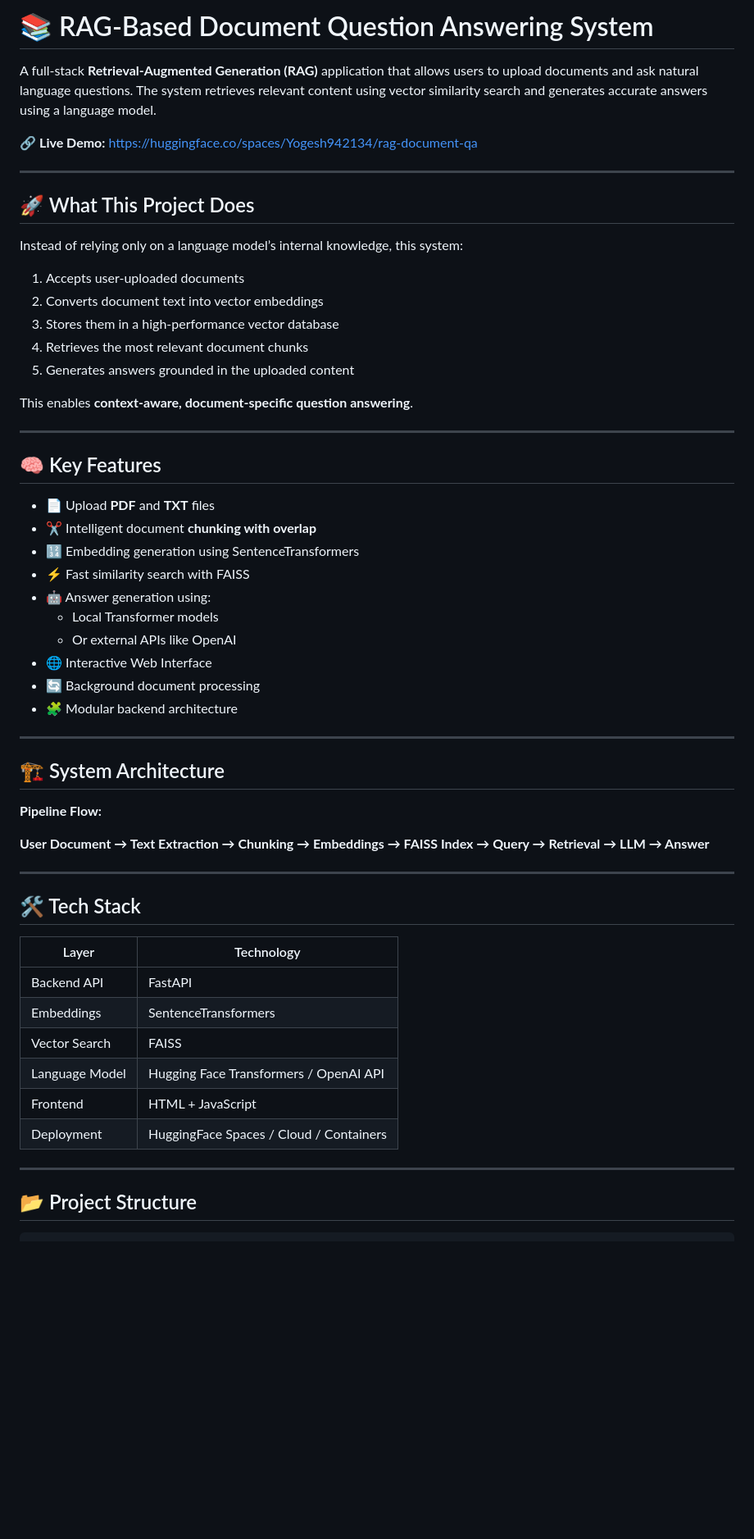
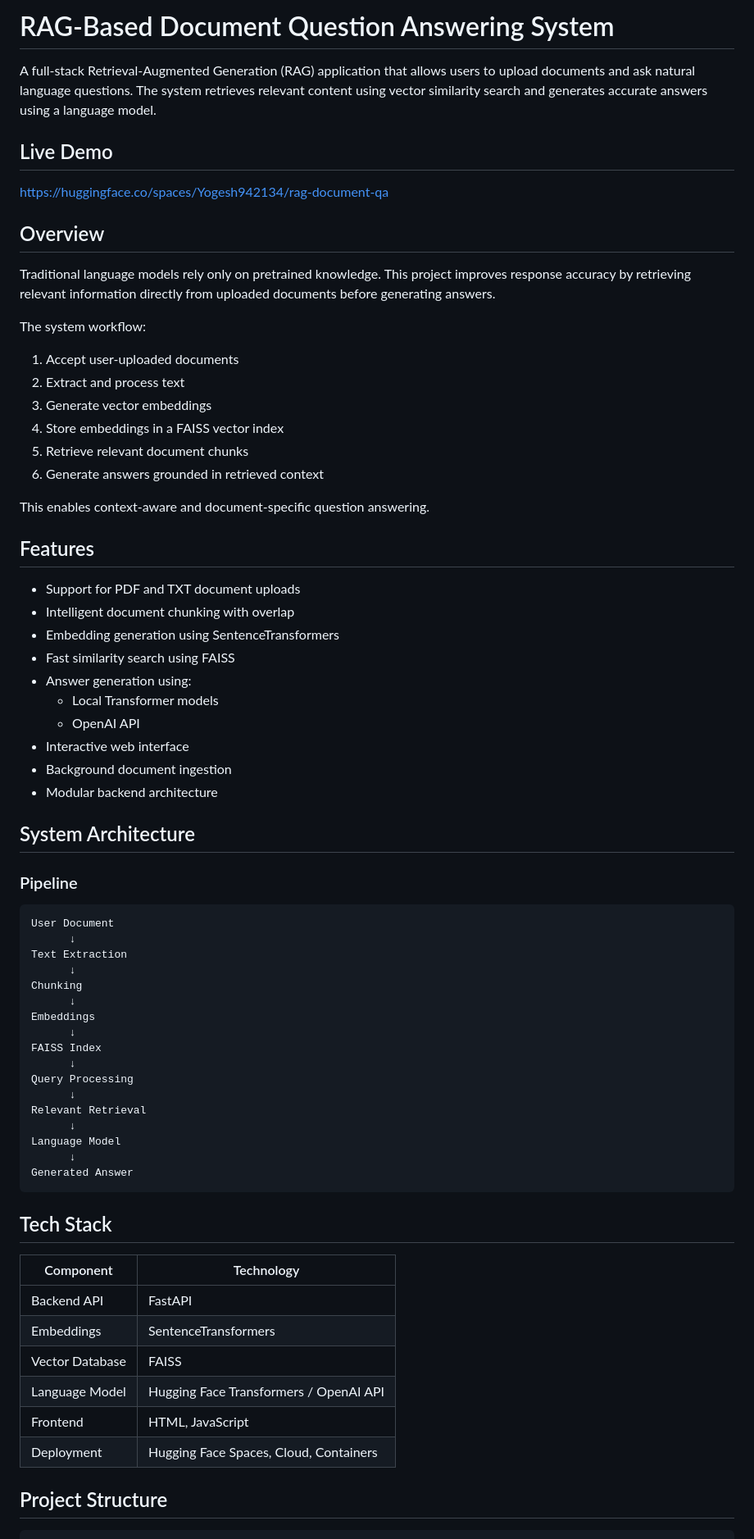
Before and after one commit to Yogesh942134/rag-document-qa, a Markdown page: README.md, the part around one of its changes. Shown at 82% size. Drawn GitHub-style; blank space fills up the shorter version.

````diff
--- a/README.md
+++ b/README.md
@@ -1,60 +1,79 @@
-# 📚 RAG-Based Document Question Answering System
+# RAG-Based Document Question Answering System
 
-A full-stack **Retrieval-Augmented Generation (RAG)** application that allows users to upload documents and ask natural language questions. The system retrieves relevant content using vector similarity search and generates accurate answers using a language model.
+A full-stack Retrieval-Augmented Generation (RAG) application that allows users to upload documents and ask natural language questions. The system retrieves relevant content using vector similarity search and generates accurate answers using a language model.
 
-🔗 **Live Demo:** https://huggingface.co/spaces/Yogesh942134/rag-document-qa
+## Live Demo
 
----
+https://huggingface.co/spaces/Yogesh942134/rag-document-qa
 
-## 🚀 What This Project Does
 
-Instead of relying only on a language model’s internal knowledge, this system:
+## Overview
 
-1. Accepts user-uploaded documents
-2. Converts document text into vector embeddings
-3. Stores them in a high-performance vector database
-4. Retrieves the most relevant document chunks
-5. Generates answers grounded in the uploaded content
+Traditional language models rely only on pretrained knowledge. This project improves response accuracy by retrieving relevant information directly from uploaded documents before generating answers.
 
-This enables **context-aware, document-specific question answering**.
+The system workflow:
 
----
+1. Accept user-uploaded documents
+2. Extract and process text
+3. Generate vector embeddings
+4. Store embeddings in a FAISS vector index
+5. Retrieve relevant document chunks
+6. Generate answers grounded in retrieved context
 
-## 🧠 Key Features
+This enables context-aware and document-specific question answering.
 
-- 📄 Upload **PDF** and **TXT** files
-- ✂️ Intelligent document **chunking with overlap**
-- 🔢 Embedding generation using SentenceTransformers
-- ⚡ Fast similarity search with FAISS
-- 🤖 Answer generation using:
+
+## Features
+
+- Support for PDF and TXT document uploads
+- Intelligent document chunking with overlap
+- Embedding generation using SentenceTransformers
+- Fast similarity search using FAISS
+- Answer generation using:
   - Local Transformer models
-  - Or external APIs like OpenAI
-- 🌐 Interactive Web Interface
-- 🔄 Background document processing
-- 🧩 Modular backend architecture
+  - OpenAI API
+- Interactive web interface
+- Background document ingestion
+- Modular backend architecture
 
----
 
-## 🏗️ System Architecture
 
-**Pipeline Flow:**
+## System Architecture
 
-**User Document → Text Extraction → Chunking → Embeddings → FAISS Index → Query → Retrieval → LLM → Answer**
+### Pipeline
 
----
+```text
+User Document
+      ↓
+Text Extraction
+      ↓
+Chunking
+      ↓
+Embeddings
+      ↓
+FAISS Index
+      ↓
+Query Processing
+      ↓
+Relevant Retrieval
+      ↓
+Language Model
+      ↓
+Generated Answer
+```
 
-## 🛠️ Tech Stack
 
-| Layer | Technology |
-|------|------------|
+## Tech Stack
+
+| Component | Technology |
+|---|---|
 | Backend API | FastAPI |
 | Embeddings | SentenceTransformers |
-| Vector Search | FAISS |
+| Vector Database | FAISS |
 | Language Model | Hugging Face Transformers / OpenAI API |
-| Frontend | HTML + JavaScript |
-| Deployment | HuggingFace Spaces / Cloud / Containers |
+| Frontend | HTML, JavaScript |
+| Deployment | Hugging Face Spaces, Cloud, Containers |
 
----
 
-## 📂 Project Structure
+## Project Structure
 
````
Also changed, not shown: other parts of README.md (+61 -53 lines).
